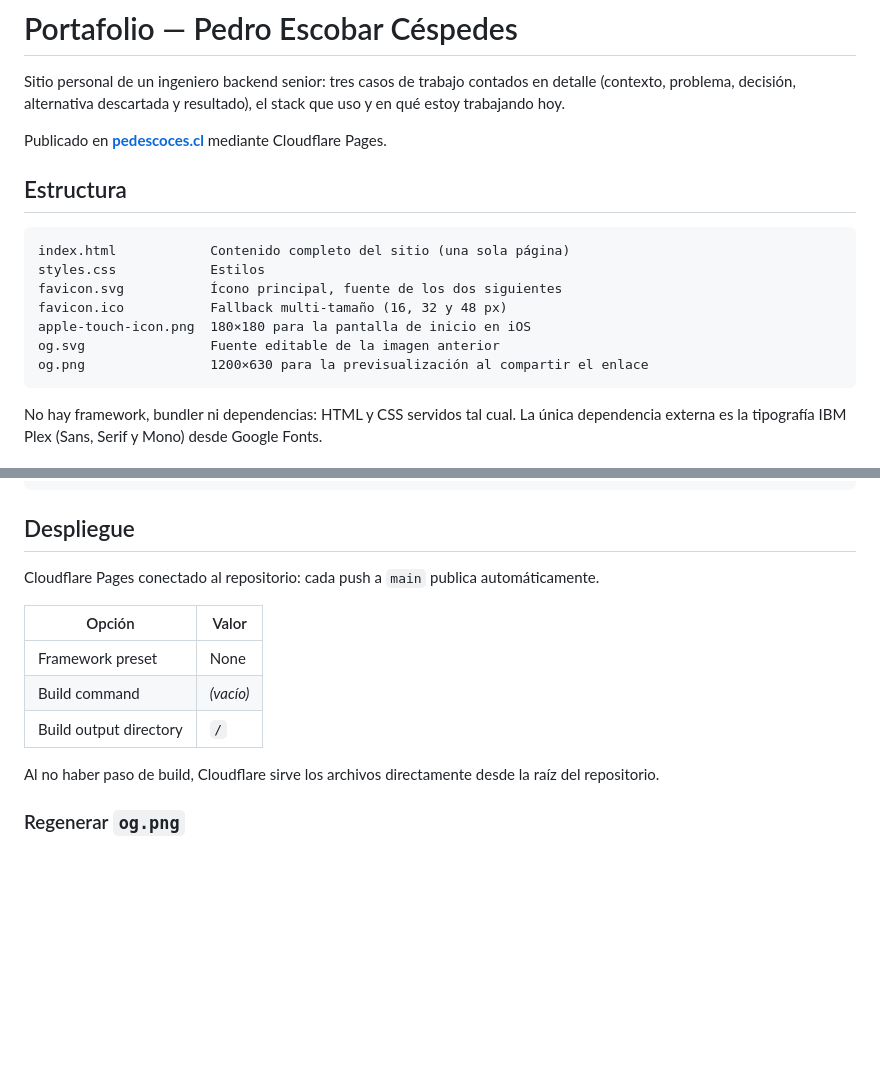
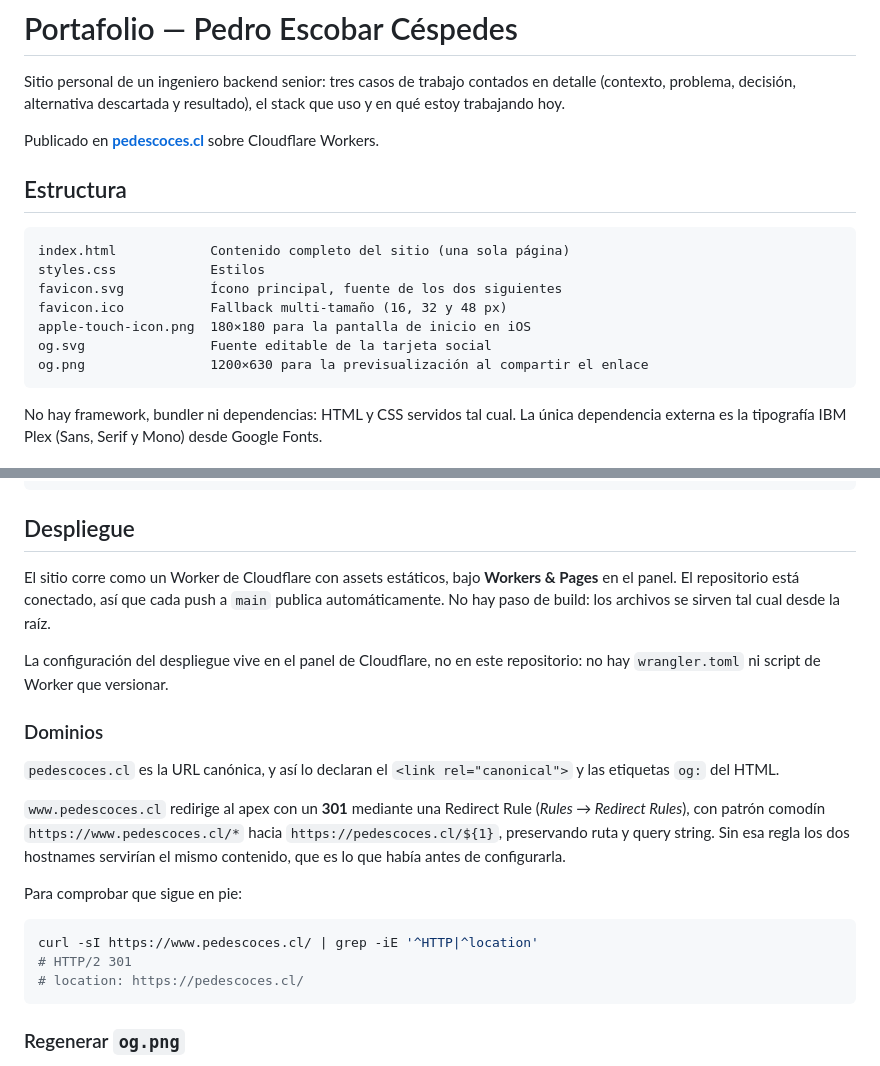
Before and after one commit to Therilion/portafolio, a Markdown page: README.md, 2 parts joined by grey strips. Rendered like a GitHub page; blank space fills up the shorter version.

Commit message:
docs: corregir la sección de despliegue
El sitio no corre en Cloudflare Pages sino como un Worker con assets
estáticos, de modo que los campos documentados (framework preset, build
command, output directory) no existen en el panel.

Documenta además el esquema de dominios: el apex como canónico y la
redirección 301 desde www, con el comando para verificar que sigue activa.

Co-Authored-By: Claude Opus 5 <noreply@anthropic.com>

````diff
--- a/README.md
+++ b/README.md
@@ -4,7 +4,7 @@ Sitio personal de un ingeniero backend senior: tres casos de trabajo contados en
 (contexto, problema, decisión, alternativa descartada y resultado), el stack que uso y en
 qué estoy trabajando hoy.
 
-Publicado en **[pedescoces.cl](https://pedescoces.cl/)** mediante Cloudflare Pages.
+Publicado en **[pedescoces.cl](https://pedescoces.cl/)** sobre Cloudflare Workers.
 
 ## Estructura
 
@@ -14,7 +14,7 @@ styles.css            Estilos
 favicon.svg           Ícono principal, fuente de los dos siguientes
 favicon.ico           Fallback multi-tamaño (16, 32 y 48 px)
 apple-touch-icon.png  180×180 para la pantalla de inicio en iOS
-og.svg                Fuente editable de la imagen anterior
+og.svg                Fuente editable de la tarjeta social
 og.png                1200×630 para la previsualización al compartir el enlace
 ```
 
@@ -32,16 +32,30 @@ python3 -m http.server 8000
 
 ## Despliegue
 
-Cloudflare Pages conectado al repositorio: cada push a `main` publica automáticamente.
+El sitio corre como un Worker de Cloudflare con assets estáticos, bajo **Workers & Pages**
+en el panel. El repositorio está conectado, así que cada push a `main` publica
+automáticamente. No hay paso de build: los archivos se sirven tal cual desde la raíz.
 
-| Opción | Valor |
-| --- | --- |
-| Framework preset | None |
-| Build command | *(vacío)* |
-| Build output directory | `/` |
+La configuración del despliegue vive en el panel de Cloudflare, no en este repositorio: no
+hay `wrangler.toml` ni script de Worker que versionar.
 
-Al no haber paso de build, Cloudflare sirve los archivos directamente desde la raíz del
-repositorio.
+### Dominios
+
+`pedescoces.cl` es la URL canónica, y así lo declaran el `<link rel="canonical">` y las
+etiquetas `og:` del HTML.
+
+`www.pedescoces.cl` redirige al apex con un **301** mediante una Redirect Rule
+(*Rules → Redirect Rules*), con patrón comodín `https://www.pedescoces.cl/*` hacia
+`https://pedescoces.cl/${1}`, preservando ruta y query string. Sin esa regla los dos
+hostnames servirían el mismo contenido, que es lo que había antes de configurarla.
+
+Para comprobar que sigue en pie:
+
+```bash
+curl -sI https://www.pedescoces.cl/ | grep -iE '^HTTP|^location'
+# HTTP/2 301
+# location: https://pedescoces.cl/
+```
 
 ### Regenerar `og.png`
 
````
